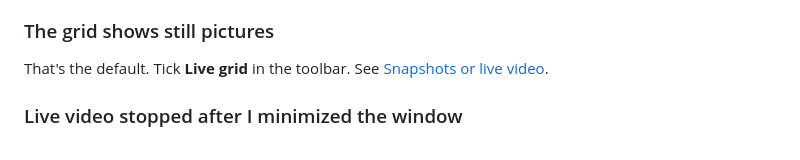
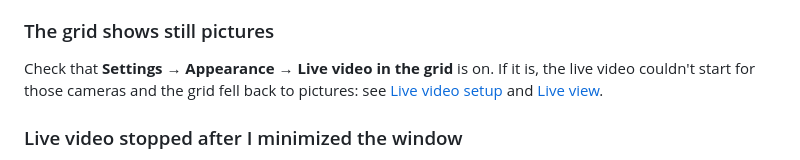
Before and after one commit to DanielGarc/chismoso, a Markdown page: site/docs/troubleshooting.md, the part around the change. Drawn GitHub-style.

```diff
--- a/site/docs/troubleshooting.md
+++ b/site/docs/troubleshooting.md
@@ -42,7 +42,7 @@ Both WebRTC and MSE failed for that camera. Check that the camera works live in
 
 ### The grid shows still pictures
 
-That's the default. Tick **Live grid** in the toolbar. See [Snapshots or live video](live-view.md#snapshots-or-live-video).
+Check that **Settings → Appearance → Live video in the grid** is on. If it is, the live video couldn't start for those cameras and the grid fell back to pictures: see [Live video setup](live-video-setup.md) and [Live view](live-view.md#live-video-or-pictures).
 
 ### Live video stopped after I minimized the window
 
```
Also changed, not shown: site/docs/faq.md (+2 -2 lines), site/docs/live-video-setup.md (+1 -1 lines).
